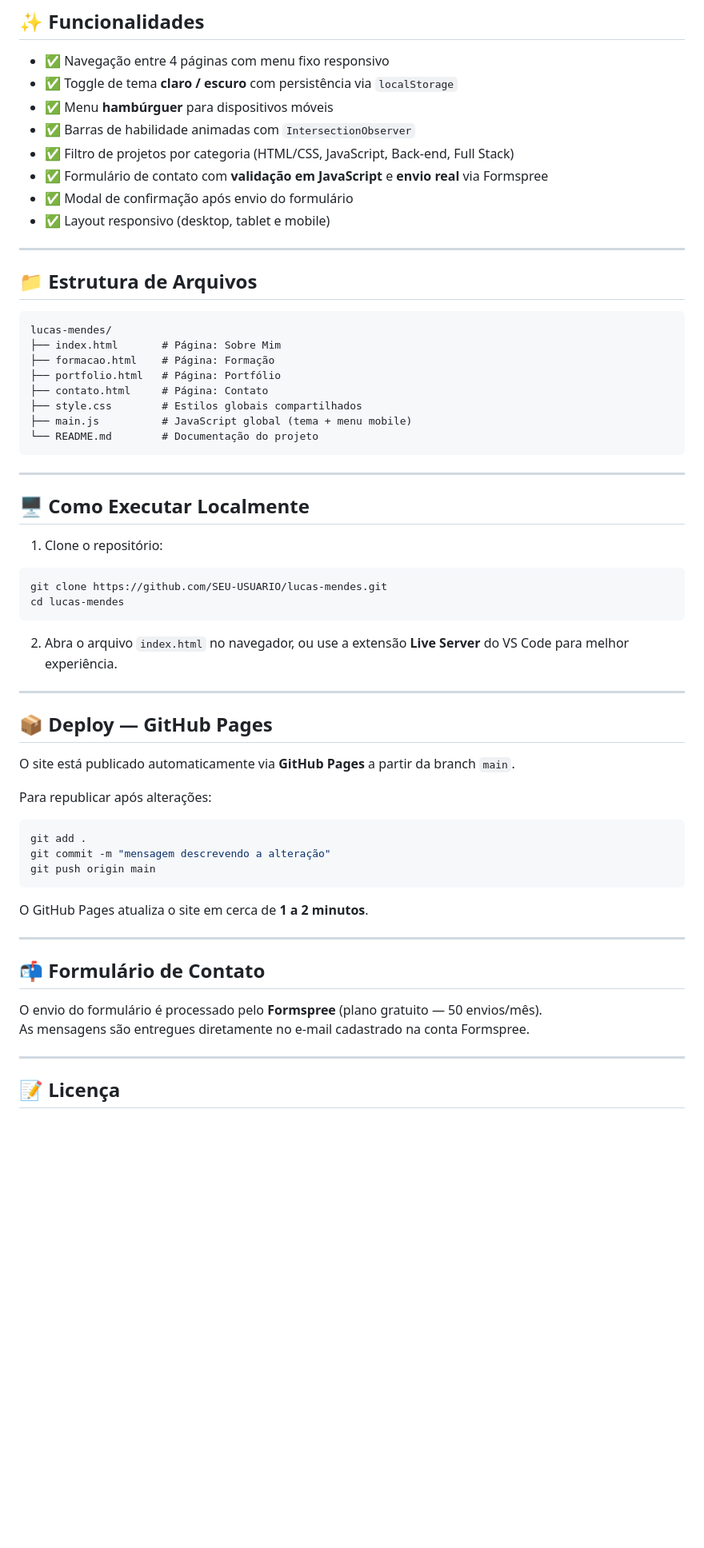
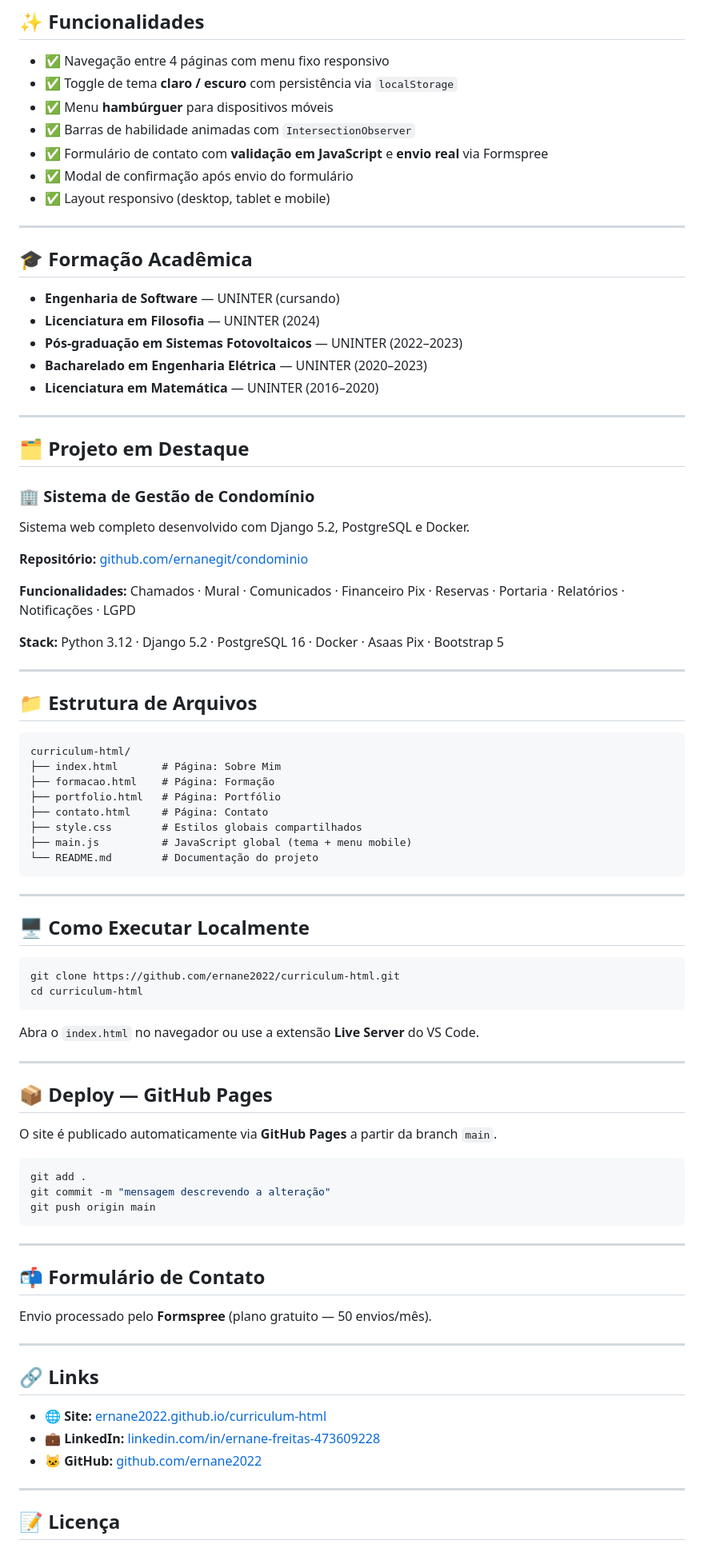
Before and after one commit to ernane2022/curriculum-html, a Markdown page: README.md, the part around one of its changes. Shown at 80% size. GitHub-like rendering; blank space fills up the shorter version.

Commit message:
docs: atualiza README com dados reais de Ernane Freitas

````diff
--- a/README.md
+++ b/README.md
@@ -39,17 +39,39 @@ Portfólio pessoal desenvolvido com **HTML5, CSS3 e JavaScript puro**, sem o uso
 - ✅ Toggle de tema **claro / escuro** com persistência via `localStorage`
 - ✅ Menu **hambúrguer** para dispositivos móveis
 - ✅ Barras de habilidade animadas com `IntersectionObserver`
-- ✅ Filtro de projetos por categoria (HTML/CSS, JavaScript, Back-end, Full Stack)
 - ✅ Formulário de contato com **validação em JavaScript** e **envio real** via Formspree
 - ✅ Modal de confirmação após envio do formulário
 - ✅ Layout responsivo (desktop, tablet e mobile)
 
 ---
 
+## 🎓 Formação Acadêmica
+
+- **Engenharia de Software** — UNINTER (cursando)
+- **Licenciatura em Filosofia** — UNINTER (2024)
+- **Pós-graduação em Sistemas Fotovoltaicos** — UNINTER (2022–2023)
+- **Bacharelado em Engenharia Elétrica** — UNINTER (2020–2023)
+- **Licenciatura em Matemática** — UNINTER (2016–2020)
+
+---
+
+## 🗂️ Projeto em Destaque
+
+### 🏢 Sistema de Gestão de Condomínio
+Sistema web completo desenvolvido com Django 5.2, PostgreSQL e Docker.
+
+**Repositório:** [github.com/ernanegit/condominio](https://github.com/ernanegit/condominio)
+
+**Funcionalidades:** Chamados · Mural · Comunicados · Financeiro Pix · Reservas · Portaria · Relatórios · Notificações · LGPD
+
+**Stack:** Python 3.12 · Django 5.2 · PostgreSQL 16 · Docker · Asaas Pix · Bootstrap 5
+
+---
+
 ## 📁 Estrutura de Arquivos
 
 ```
-lucas-mendes/
+curriculum-html/
 ├── index.html       # Página: Sobre Mim
 ├── formacao.html    # Página: Formação
 ├── portfolio.html   # Página: Portfólio
@@ -63,35 +85,38 @@ lucas-mendes/
 
 ## 🖥️ Como Executar Localmente
 
-1. Clone o repositório:
 ```bash
-git clone https://github.com/SEU-USUARIO/lucas-mendes.git
-cd lucas-mendes
+git clone https://github.com/ernane2022/curriculum-html.git
+cd curriculum-html
 ```
 
-2. Abra o arquivo `index.html` no navegador, ou use a extensão **Live Server** do VS Code para melhor experiência.
+Abra o `index.html` no navegador ou use a extensão **Live Server** do VS Code.
 
 ---
 
 ## 📦 Deploy — GitHub Pages
 
-O site está publicado automaticamente via **GitHub Pages** a partir da branch `main`.
+O site é publicado automaticamente via **GitHub Pages** a partir da branch `main`.
 
-Para republicar após alterações:
 ```bash
 git add .
 git commit -m "mensagem descrevendo a alteração"
 git push origin main
 ```
 
-O GitHub Pages atualiza o site em cerca de **1 a 2 minutos**.
-
 ---
 
 ## 📬 Formulário de Contato
 
-O envio do formulário é processado pelo **Formspree** (plano gratuito — 50 envios/mês).
-As mensagens são entregues diretamente no e-mail cadastrado na conta Formspree.
+Envio processado pelo **Formspree** (plano gratuito — 50 envios/mês).
+
+---
+
+## 🔗 Links
+
+- 🌐 **Site:** [ernane2022.github.io/curriculum-html](https://ernane2022.github.io/curriculum-html)
+- 💼 **LinkedIn:** [linkedin.com/in/ernane-freitas-473609228](https://www.linkedin.com/in/ernane-freitas-473609228/)
+- 🐱 **GitHub:** [github.com/ernane2022](https://github.com/ernane2022)
 
 ---
 
````
Also changed, not shown: other parts of README.md (+5 -5 lines).
